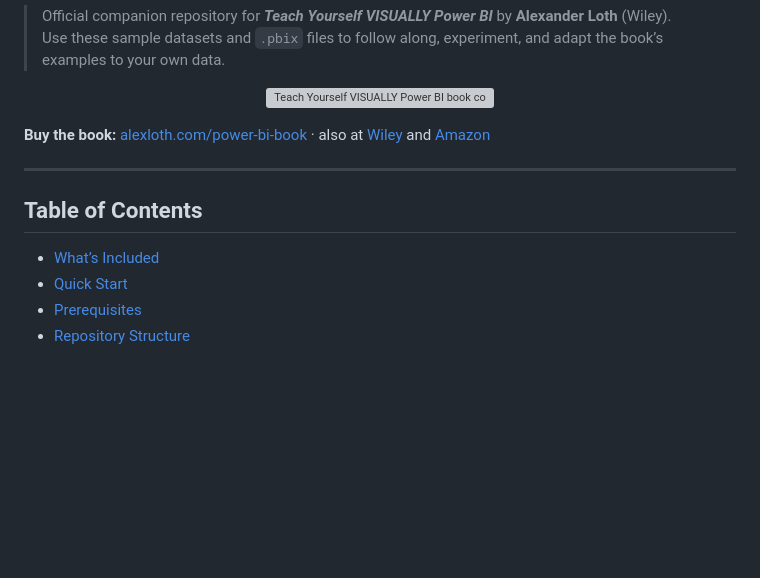
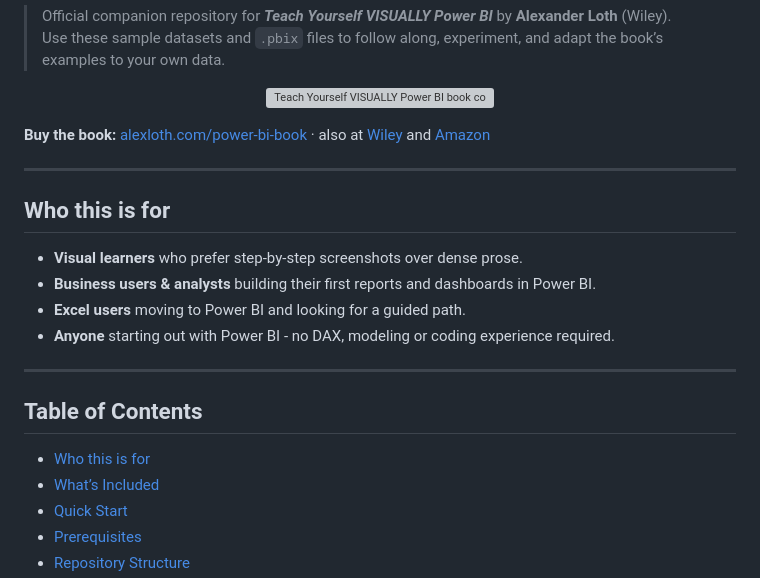
Before and after one commit to aloth/power-bi-book-resources, a Markdown page: README.md, the part around the change. Drawn GitHub-style; blank space fills up the shorter version; grey boxes are pictures that could not be loaded.

Commit message:
Add a "Who this is for" section
The README went straight from the header into structure and contents, so a
visitor had to read several sections before learning whether the material
was aimed at them. The companion repository for Visual Analytics with
Tableau already carries such a section; this adds the same orientation
here.

```diff
--- a/README.md
+++ b/README.md
@@ -16,7 +16,17 @@
 
 ---
 
+## Who this is for
+
+* **Visual learners** who prefer step-by-step screenshots over dense prose.
+* **Business users & analysts** building their first reports and dashboards in Power BI.
+* **Excel users** moving to Power BI and looking for a guided path.
+* **Anyone** starting out with Power BI - no DAX, modeling or coding experience required.
+
+---
+
 ## Table of Contents
+- [Who this is for](#who-this-is-for)
 - [What’s Included](#whats-included)
 - [Quick Start](#quick-start)
 - [Prerequisites](#prerequisites)
```
